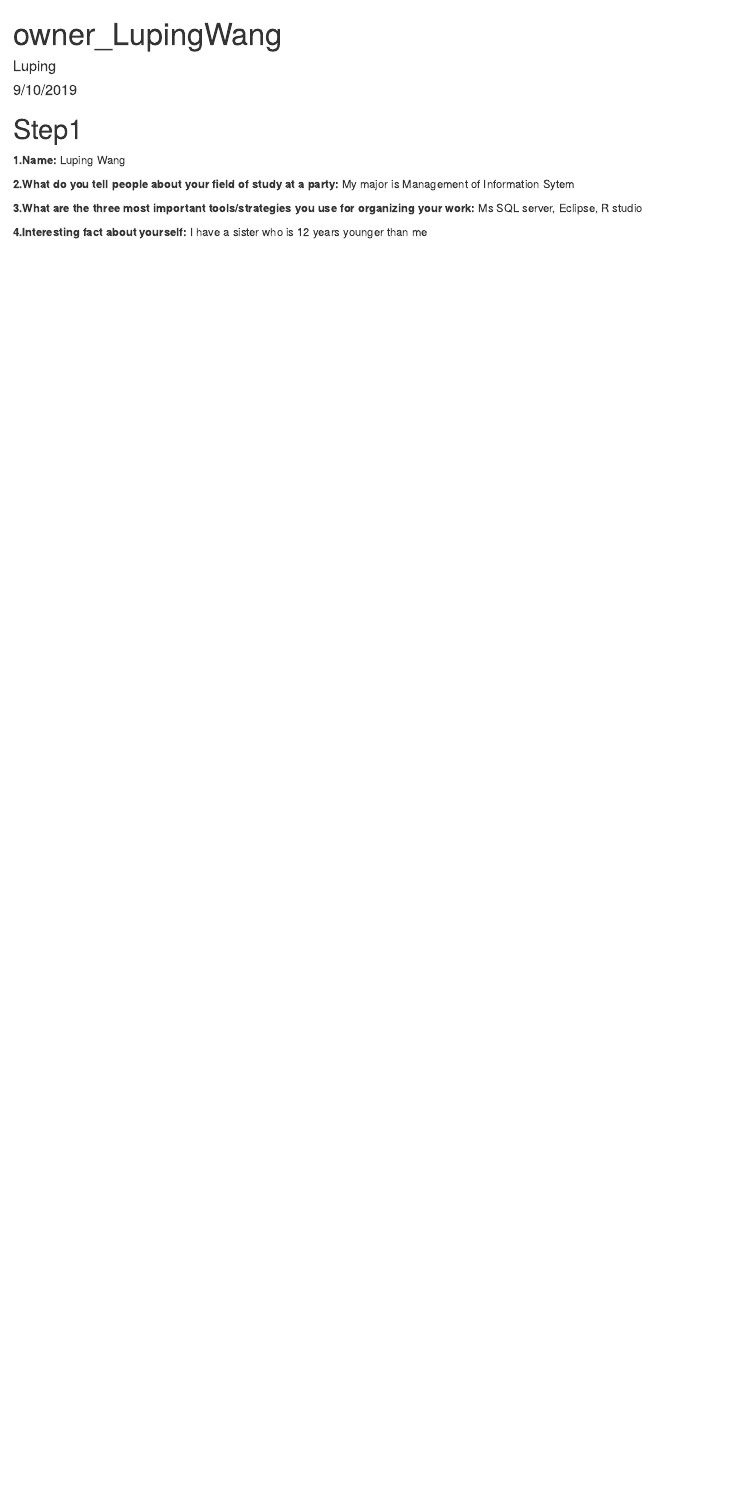
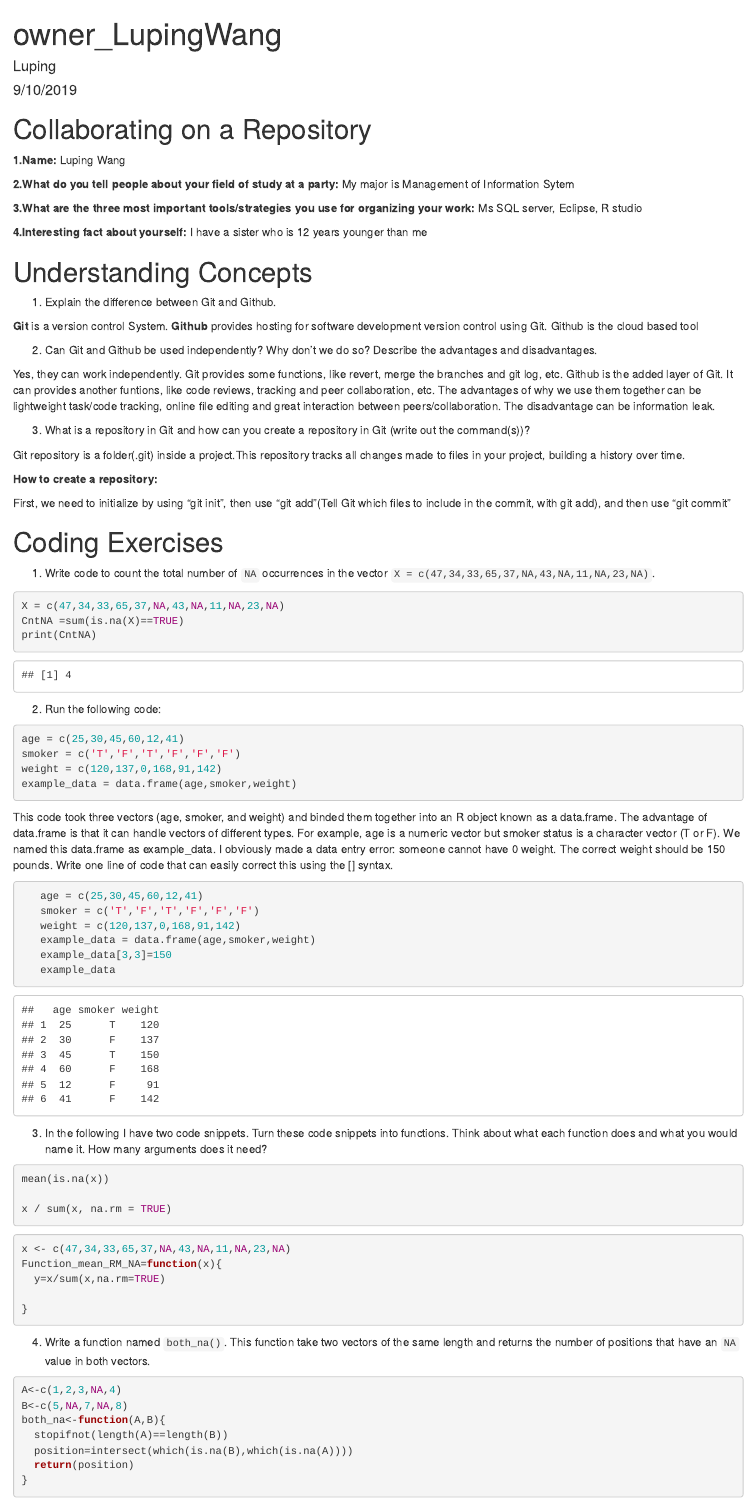
Before and after one commit to lupingw97/ds202_lab1, an R Markdown document (owner_LupingWang.Rmd): the page in a window 1100 px wide, from its top. Rendered offline with R 4.5, knitr and Pandoc, with nearby package versions.

Commit message:
lab assignment upload

````diff
--- a/owner_LupingWang.Rmd
+++ b/owner_LupingWang.Rmd
@@ -8,7 +8,7 @@ output: html_document
 ```{r setup, include=FALSE}
 knitr::opts_chunk$set(echo = TRUE)
 ```
-# Step1
+# Collaborating on a Repository
 **1.Name:**
 Luping Wang
 
@@ -20,3 +20,81 @@ Ms SQL server, Eclipse, R studio
 
 **4.Interesting fact about yourself:**
 I have a sister who is 12 years younger than me
+
+# Understanding Concepts
+
+  1. Explain the difference between Git and Github.
+
+  **Git** is a version control System.
+  **Github** provides hosting for software development version control using Git. Github is the cloud based tool
+
+  2. Can Git and Github be used independently? Why don't we do so? Describe the advantages and disadvantages.
+
+Yes, they can work independently. Git provides some functions, like revert, merge the branches and git log, etc. Github is the added layer of Git. It can provides another funtions, like code reviews, tracking and peer collaboration, etc. The advantages of why we use them together can be lightweight task/code tracking, online file editing and great interaction between peers/collaboration. The disadvantage can be information leak.
+
+  3. What is a repository in Git and how can you create a repository in Git (write out the command(s))?
+
+  Git repository is a folder(.git) inside a project.This repository tracks all changes made to files in your project, building a history over time.
+
+  **How to create a repository:**
+
+  First, we need to initialize by using "git init", then use "git add "(Tell Git which files to include in the commit, with git add), and then use "git commit"
+
+
+# Coding Exercises
+ 1. Write code to count the total number of `NA` occurrences in the vector `X = c(47,34,33,65,37,NA,43,NA,11,NA,23,NA)`.
+
+```{r}
+X = c(47,34,33,65,37,NA,43,NA,11,NA,23,NA)
+CntNA =sum(is.na(X)==TRUE)
+print(CntNA)
+```
+
+  2. Run the following code:
+
+   ```{r}
+   age = c(25,30,45,60,12,41)
+   smoker = c('T','F','T','F','F','F')
+   weight = c(120,137,0,168,91,142)
+   example_data = data.frame(age,smoker,weight)
+   ```
+   This code took three vectors (age, smoker, and weight) and binded them together into an R object known as a data.frame. The advantage of data.frame is that it can handle vectors of different types. For example, age is a numeric vector but smoker status is a character vector (T or F). We named this data.frame as example_data. I obviously made a data entry error: someone cannot have 0 weight. The correct weight should be 150 pounds. Write one line of code that can easily correct this using the [] syntax.
+```{r}
+   age = c(25,30,45,60,12,41)
+   smoker = c('T','F','T','F','F','F')
+   weight = c(120,137,0,168,91,142)
+   example_data = data.frame(age,smoker,weight)
+   example_data[3,3]=150
+   example_data
+```
+
+
+   3. In the following I have two code snippets. Turn these code snippets into functions. Think about what each function does
+  and what you would name it. How many arguments does it need?
+  ```{r, eval=FALSE}
+  mean(is.na(x))
+
+  x / sum(x, na.rm = TRUE)
+  ```
+```{r}
+x <- c(47,34,33,65,37,NA,43,NA,11,NA,23,NA)
+Function_mean_RM_NA=function(x){
+  y=x/sum(x,na.rm=TRUE)
+
+}
+
+```
+
+4. Write a function named `both_na()`. This function take two vectors of the same length and returns the number of positions that have an `NA` value in both vectors.
+```{r}
+A<-c(1,2,3,NA,4)
+B<-c(5,NA,7,NA,8)
+both_na<-function(A,B){
+  stopifnot(length(A)==length(B))
+  position=intersect(which(is.na(B),which(is.na(A))))
+  return(position)
+}
+
+
+
+```
````
Also changed, not shown: owner_LupingWang.html (added).
